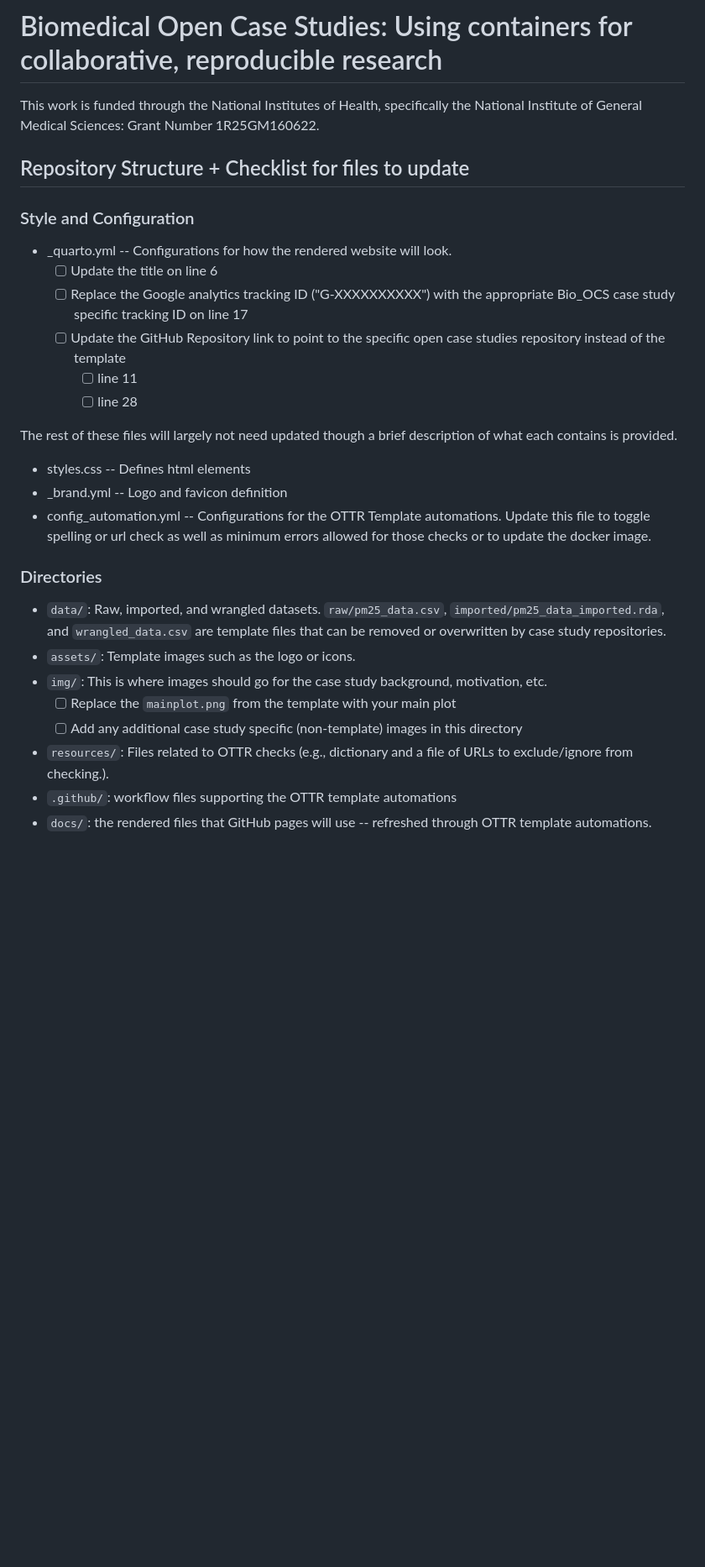
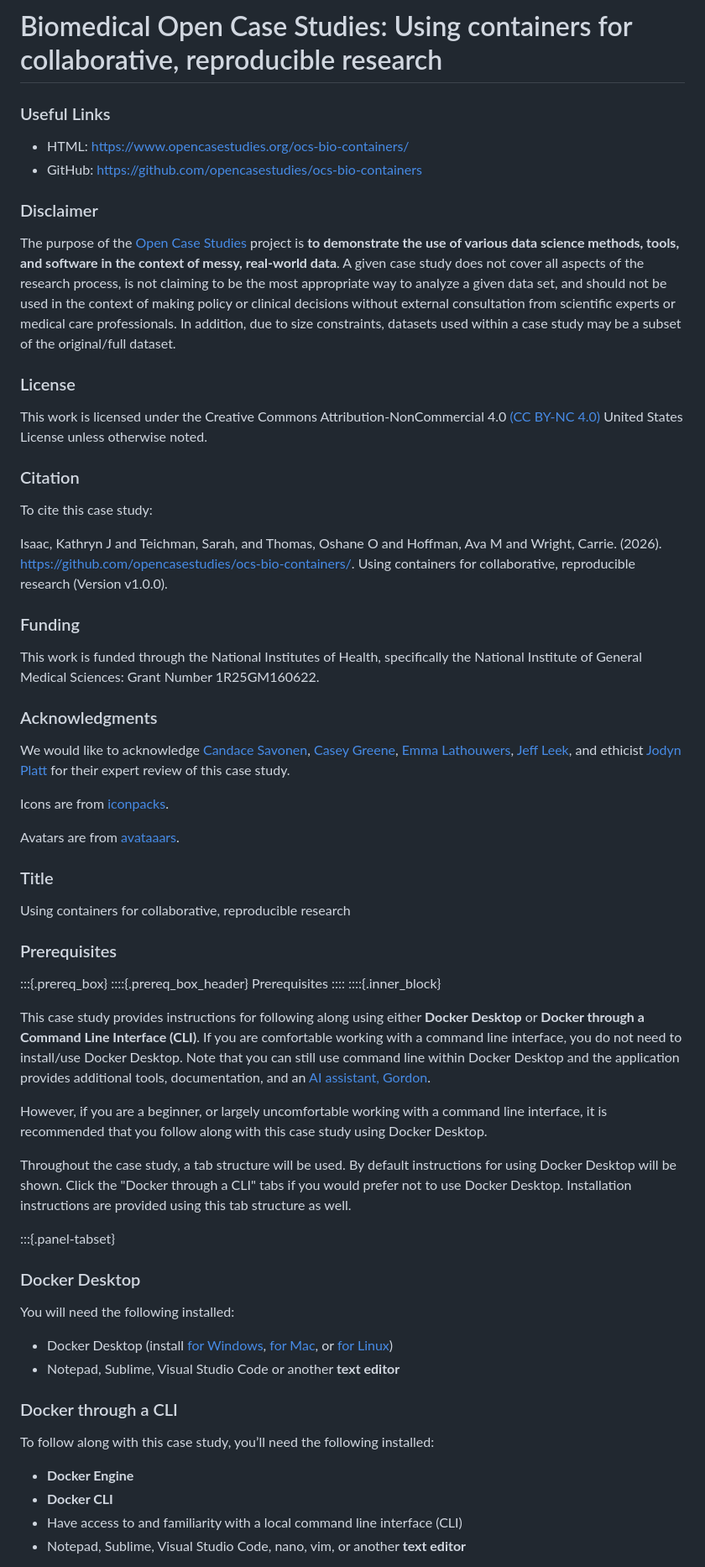
Before and after one commit to opencasestudies/ocs-bio-containers, a Markdown page: README.md, the part around one of its changes. Shown at 84% size. GitHub-like rendering; blank space fills up the shorter version.

Commit message:
add background info up through prereqs, maybe want to shorten pre-reqs or not use the box from the case study

```diff
--- a/README.md
+++ b/README.md
@@ -1,32 +1,78 @@
 # Biomedical Open Case Studies: Using containers for collaborative, reproducible research
+
+### Useful Links
+
+-   HTML: <https://www.opencasestudies.org/ocs-bio-containers/>
+-   GitHub:
+    <https://github.com/opencasestudies/ocs-bio-containers>
+
+### Disclaimer
+
+The purpose of the [Open Case
+Studies](https://opencasestudies.github.io) project is **to demonstrate
+the use of various data science methods, tools, and software in the
+context of messy, real-world data**. A given case study does not cover all
+aspects of the research process, is not claiming to be the most appropriate
+way to analyze a given data set, and should not be used in the context of
+making policy or clinical decisions without external consultation from scientific
+experts or medical care professionals. In addition, due to size constraints,
+datasets used within a case study may be a subset of the original/full dataset.
+
+### License
+
+This work is licensed under the Creative Commons Attribution-NonCommercial 4.0 [(CC BY-NC 4.0)](https://creativecommons.org/licenses/by-nc/4.0/deed.en) United States License unless otherwise noted.
+
+### Citation
+
+To cite this case study:
+
+Isaac, Kathryn J and Teichman, Sarah, and Thomas, Oshane O and Hoffman, Ava M and Wright, Carrie. (2026). [https://github.com/opencasestudies/ocs-bio-containers/](https://github.com/opencasestudies/ocs-bio-containers). Using containers for collaborative, reproducible research (Version v1.0.0).
+
+### Funding
 
 This work is funded through the National Institutes of Health, specifically the National Institute of General Medical Sciences: Grant Number 1R25GM160622.
 
+### Acknowledgments
 
-## Repository Structure + Checklist for files to update
+We would like to acknowledge [Candace Savonen](https://www.cansavvy.com), [Casey Greene](https://greenelab.com/members/casey-greene.html), [Emma Lathouwers](https://greenelab.com/members/emma-lathouwers.html), [Jeff Leek](https://jtleek.com), and ethicist [Jodyn Platt](https://medschool.umich.edu/profile/3774/jodyn-platt) for their expert review of this case study.
 
-### Style and Configuration
+Icons are from [iconpacks](https://www.iconpacks.net/).
 
-* _quarto.yml -- Configurations for how the rendered website will look.
-  * [ ] Update the title on line 6
-  * [ ] Replace the Google analytics tracking ID ("G-XXXXXXXXXX") with the appropriate Bio_OCS case study specific tracking ID on line 17
-  * [ ] Update the GitHub Repository link to point to the specific open case studies repository instead of the template
-    * [ ] line 11
-    * [ ] line 28
+Avatars are from [avataaars](https://getavataaars.com/).
 
-The rest of these files will largely not need updated though a brief description of what each contains is provided.
+### Title
 
-* styles.css -- Defines html elements
-* _brand.yml -- Logo and favicon definition
-* config_automation.yml	-- Configurations for the OTTR Template automations. Update this file to toggle spelling or url check as well as minimum errors allowed for those checks or to update the docker image.
+Using containers for collaborative, reproducible research
 
-### Directories
+### Prerequisites
 
-* `data/`: Raw, imported, and wrangled datasets. `raw/pm25_data.csv`, `imported/pm25_data_imported.rda`, and `wrangled_data.csv` are template files that can be removed or overwritten by case study repositories.
-* `assets/`: Template images such as the logo or icons.
-* `img/`: This is where images should go for the case study background, motivation, etc.
-  - [ ] Replace the `mainplot.png` from the template with your main plot
-  - [ ] Add any additional case study specific (non-template) images in this directory
-* `resources/`: Files related to OTTR checks (e.g., dictionary and a file of URLs to exclude/ignore from checking.).
-* `.github/`: workflow files supporting the OTTR template automations
-* `docs/`: the rendered files that GitHub pages will use -- refreshed through OTTR template automations.
+:::{.prereq_box}
+::::{.prereq_box_header}
+Prerequisites
+::::
+::::{.inner_block}
+
+This case study provides instructions for following along using either **Docker Desktop** or **Docker through a Command Line Interface (CLI)**. If you are comfortable working with a command line interface, you do not need to install/use Docker Desktop. Note that you can still use command line within Docker Desktop and the application provides additional tools, documentation, and an [AI assistant, Gordon](https://docs.docker.com/ai/gordon/).
+
+However, if you are a beginner, or largely uncomfortable working with a command line interface, it is recommended that you follow along with this case study using Docker Desktop.
+
+Throughout the case study, a tab structure will be used. By default instructions for using Docker Desktop will be shown. Click the "Docker through a CLI" tabs if you would prefer not to use Docker Desktop. Installation instructions are provided using this tab structure as well.
+
+:::{.panel-tabset}
+
+### Docker Desktop
+
+You will need the following installed:
+
+* Docker Desktop (install [for Windows](https://docs.docker.com/desktop/setup/install/windows-install/), [for Mac](https://docs.docker.com/desktop/setup/install/mac-install/), or [for Linux](https://docs.docker.com/desktop/setup/install/linux/))
+* Notepad, Sublime, Visual Studio Code or another **text editor**
+
+### Docker through a CLI
+
+To follow along with this case study, you’ll need the following installed:
+
+* **Docker Engine**
+* **Docker CLI**
+* Have access to and familiarity with a local command line interface (CLI)
+* Notepad, Sublime, Visual Studio Code, nano, vim, or another **text editor**
+
```
Also changed, not shown: other parts of README.md (+12 -41 lines).
